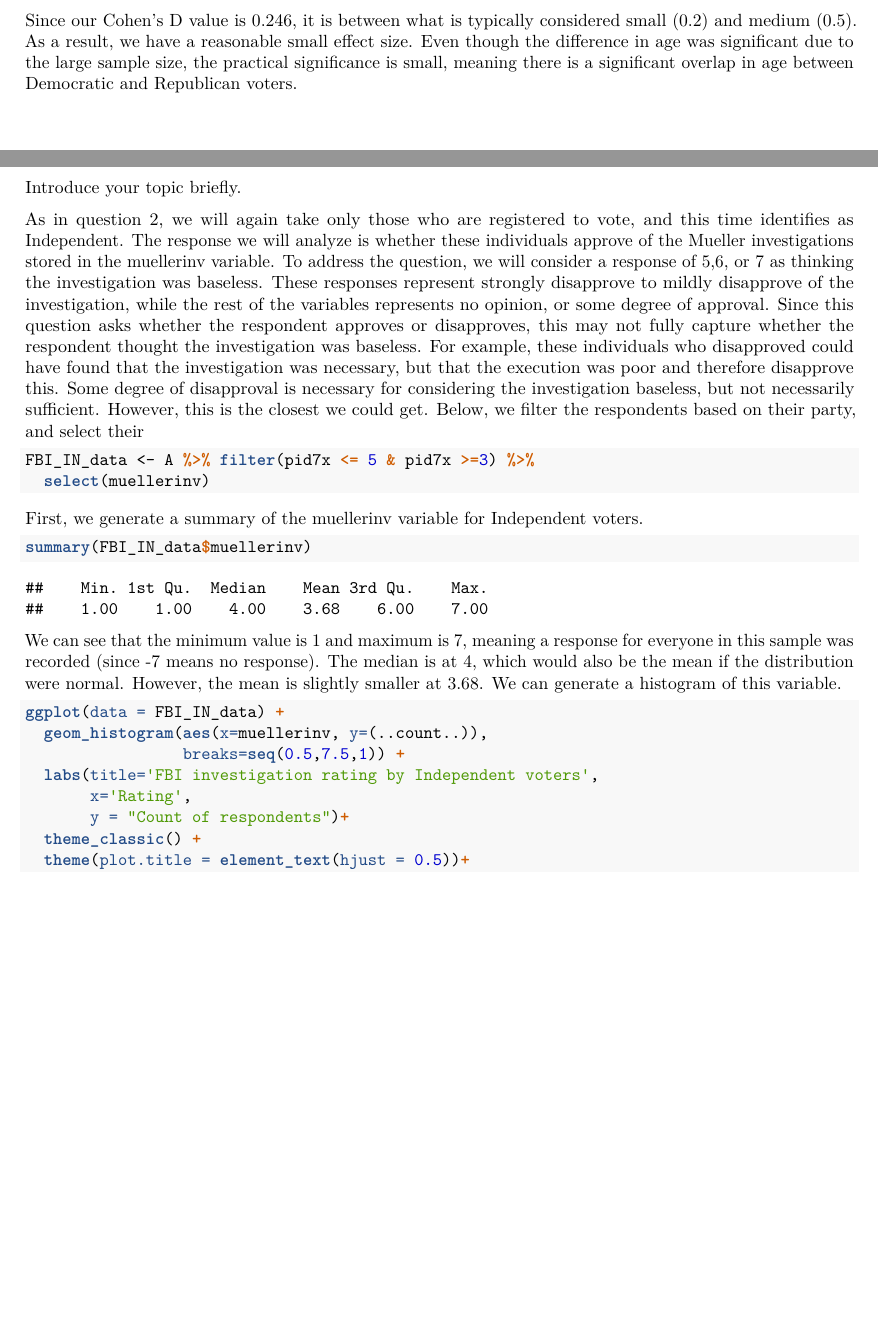
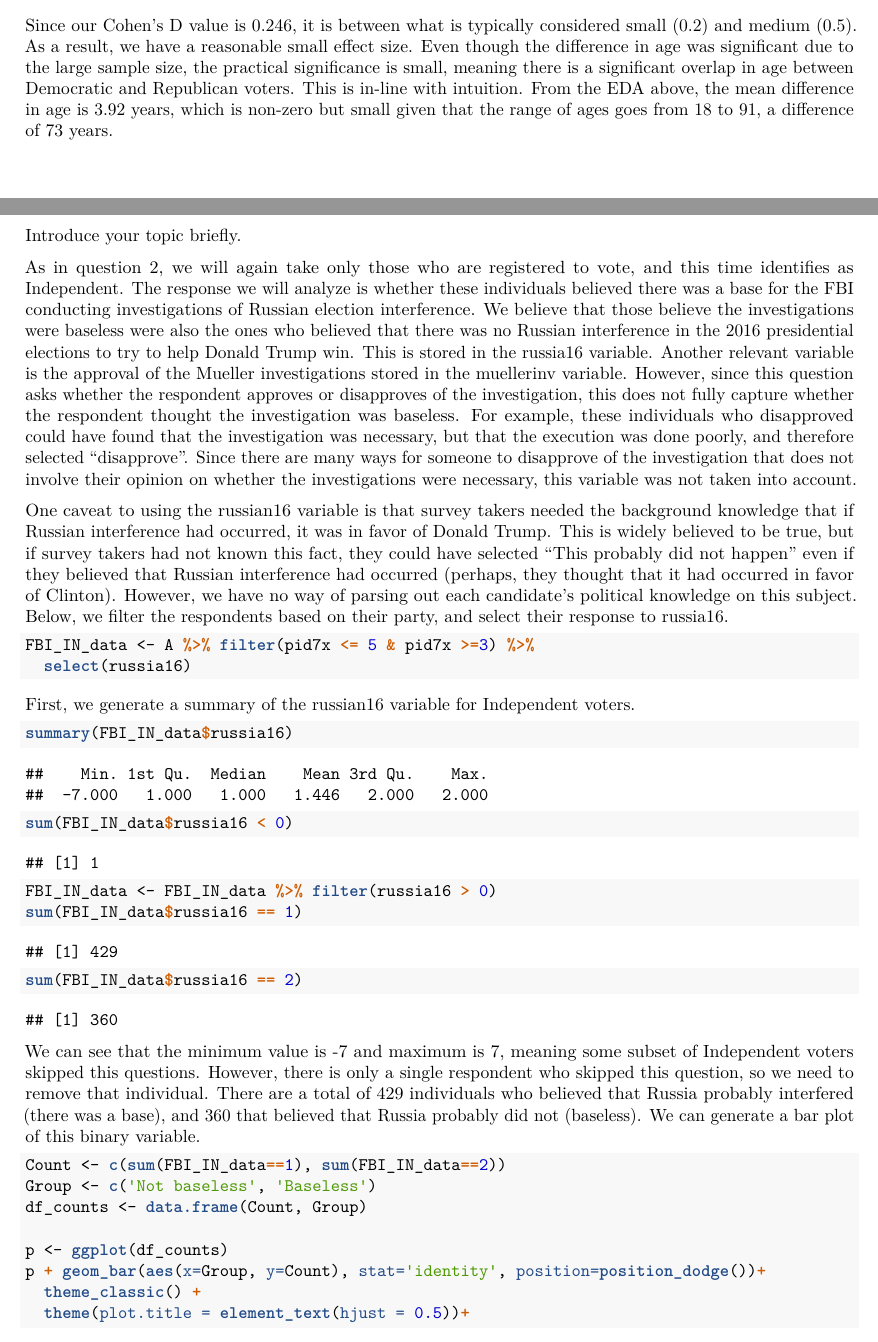
Before and after one commit to indr19/Statistical-Analysis-2, an R Markdown document (Team_1_Lab2.Rmd): two parts of pages 11 and 12 of 17, joined at a grey line, cut so that both start at the same text, the shorter picture padded with empty space. The pictures show the output file Team_1_Lab2.pdf that the author committed with the source.

Commit message:
Q3 fixed to use russia16 variable

````diff
--- a/Team_1_Lab2.Rmd
+++ b/Team_1_Lab2.Rmd
@@ -297,7 +313,7 @@ cohen.d(AG_PY_data[AG_PY_data$party == 'R',]$age,
         AG_PY_data[AG_PY_data$party == 'D',]$age)
 ```
 
-Since our Cohen's D value is 0.246, it is between what is typically considered small (0.2) and medium (0.5). As a result, we have a reasonable small effect size. Even though the difference in age was significant due to the large sample size, the practical significance is small, meaning there is a significant overlap in age between Democratic and Republican voters.
+Since our Cohen's D value is 0.246, it is between what is typically considered small (0.2) and medium (0.5). As a result, we have a reasonable small effect size. Even though the difference in age was significant due to the large sample size, the practical significance is small, meaning there is a significant overlap in age between Democratic and Republican voters. This is in-line with intuition. From the EDA above, the mean difference in age is 3.92 years, which is non-zero but small given that the range of ages goes from 18 to 91, a difference of 73 years.
 
 \pagebreak
 
@@ -305,27 +321,33 @@ Since our Cohen's D value is 0.246, it is between what is typically considered s
 
 Introduce your topic briefly.
 
-As in question 2, we will again take only those who are registered to vote, and this time identifies as Independent. The response we will analyze is whether these individuals approve of the Mueller investigations stored in the muellerinv variable. To address the question, we will consider a response of 5,6, or 7 as thinking the investigation was baseless. These responses represent strongly disapprove to mildly disapprove of the investigation, while the rest of the variables represents no opinion, or some degree of approval. Since this question asks whether the respondent approves or disapproves, this may  not fully capture whether the respondent thought the investigation was baseless. For example, these individuals who disapproved could have found that the investigation was necessary, but that the execution was poor and therefore disapprove this. Some degree of disapproval is necessary for considering the investigation baseless, but not necessarily sufficient. However, this is the closest we could get. Below, we filter the respondents based on their party, and select their
+As in question 2, we will again take only those who are registered to vote, and this time identifies as Independent. The response we will analyze is whether these individuals believed there was a base for the FBI conducting investigations of Russian election interference. We believe that those believe the investigations were baseless were also the ones who believed that there was no Russian interference in the 2016 presidential elections to try to help Donald Trump win. This is stored in the russia16 variable. Another relevant variable is the approval of the Mueller investigations stored in the muellerinv variable. However, since this question asks whether the respondent approves or disapproves of the investigation, this does not fully capture whether the respondent thought the investigation was baseless. For example, these individuals who disapproved could have found that the investigation was necessary, but that the execution was done poorly, and therefore selected "disapprove". Since there are many ways for someone to disapprove of the investigation that does not involve their opinion on whether the investigations were necessary, this variable was not taken into account.
+
+One caveat to using the russian16 variable is that survey takers needed the background knowledge that if Russian interference had occurred, it was in favor of Donald Trump. This is widely believed to be true, but if survey takers had not known this fact, they could have selected "This probably did not happen" even if they believed that Russian interference had occurred (perhaps, they thought that it had occurred in favor of Clinton). However, we have no way of parsing out each candidate's political knowledge on this subject. Below, we filter the respondents based on their party, and select their response to russia16.
 
 ```{r}
 FBI_IN_data <- A %>% filter(pid7x <= 5 & pid7x >=3) %>%
-  select(muellerinv)
+  select(russia16)
 ```
 
-First, we generate a summary of the muellerinv variable for Independent voters.
+First, we generate a summary of the russian16 variable for Independent voters.
 
 ```{r}
-summary(FBI_IN_data$muellerinv)
+summary(FBI_IN_data$russia16)
+sum(FBI_IN_data$russia16 < 0)
+FBI_IN_data <- FBI_IN_data %>% filter(russia16 > 0)
+sum(FBI_IN_data$russia16 == 1)
+sum(FBI_IN_data$russia16 == 2)
 ```
 
-We can see that the minimum value is 1 and maximum is 7, meaning a response for everyone in this sample was recorded (since -7 means no response). The median is at 4, which would also be the mean if the distribution were normal. However, the mean is slightly smaller at 3.68. We can generate a histogram of this variable.
+We can see that the minimum value is -7 and maximum is 7, meaning some subset of Independent voters skipped this questions. However, there is only a single respondent who skipped this question, so we need to remove that individual. There are a total of 429 individuals who believed that Russia probably interfered (there was a base), and 360 that believed that Russia probably did not (baseless). We can generate a bar plot of this binary variable.
 
 ```{r}
-ggplot(data = FBI_IN_data) +
-  geom_histogram(aes(x=muellerinv, y=(..count..)),
-                 breaks=seq(0.5,7.5,1)) +
-  labs(title='FBI investigation rating by Independent voters',
-       x='Rating',
-       y = "Count of respondents")+
+Count <- c(sum(FBI_IN_data==1), sum(FBI_IN_data==2))
+Group <- c('Not baseless', 'Baseless')
+df_counts <- data.frame(Count, Group)
+
+p <- ggplot(df_counts)
+p + geom_bar(aes(x=Group, y=Count), stat='identity', position=position_dodge())+
   theme_classic() +
   theme(plot.title = element_text(hjust = 0.5))+
````
Also changed, not shown: Team_1_Lab2.pdf, Team_1_Lab2.Rmd (45 more changed lines), 1 other file.
